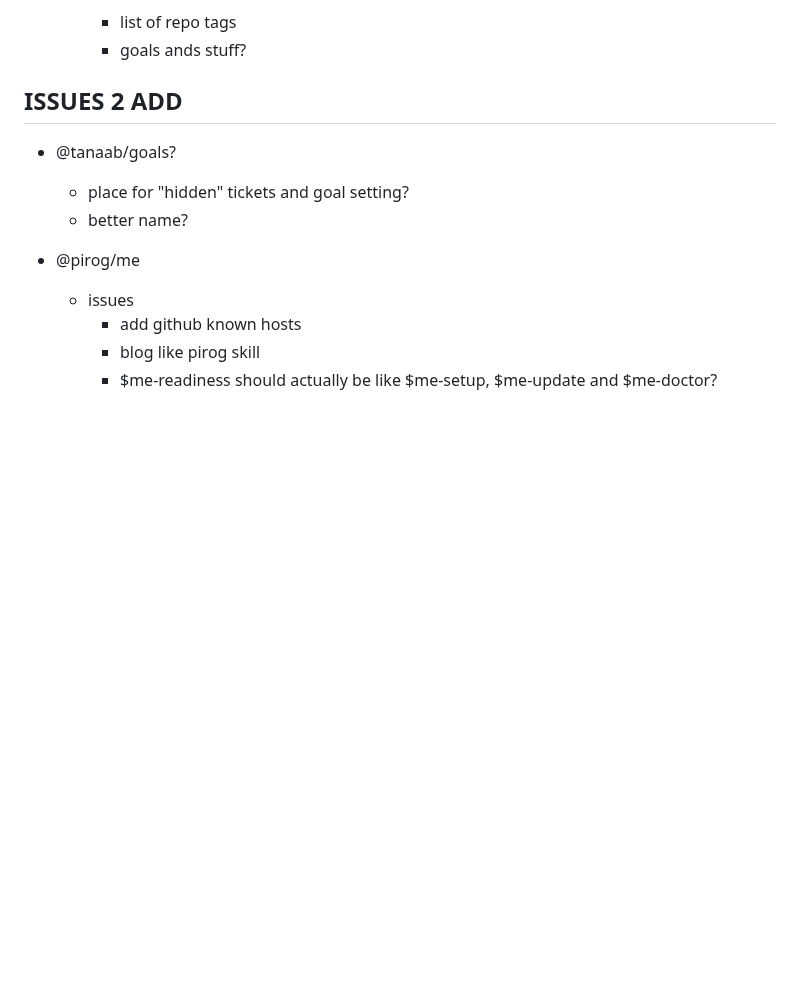
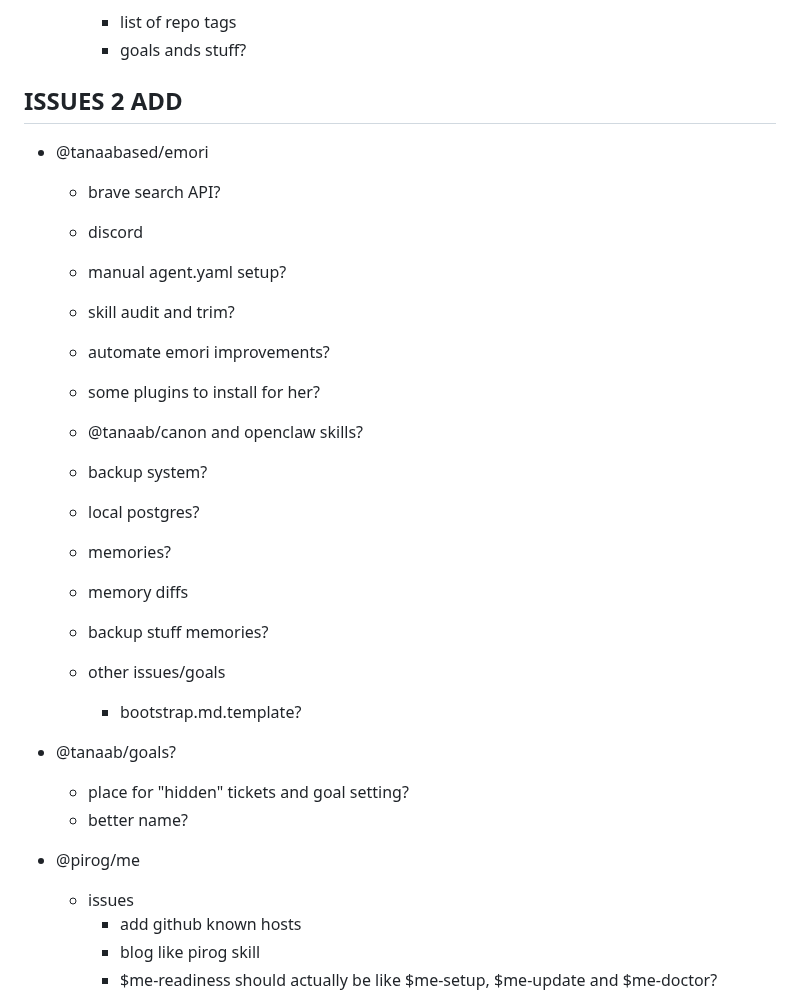
Before and after one commit to pirog/me, a Markdown page: TASKS.md, the part around one of its changes. Rendered like a GitHub page; blank space fills up the shorter version.

```diff
--- a/TASKS.md
+++ b/TASKS.md
@@ -55,6 +52,23 @@
 
 ## ISSUES 2 ADD
 
+- @tanaabased/emori
+  - brave search API?
+  - discord
+  - manual agent.yaml setup?
+  - skill audit and trim?
+  - automate emori improvements?
+  - some plugins to install for her?
+  - @tanaab/canon and openclaw skills?
+  - backup system?
+  - local postgres?
+  - memories?
+  - memory diffs
+  - backup stuff memories?
+
+  - other issues/goals
+    - bootstrap.md.template?
+
 - @tanaab/goals?
   - place for "hidden" tickets and goal setting?
   - better name?
```
Also changed, not shown: other parts of TASKS.md (+19 -22 lines).
